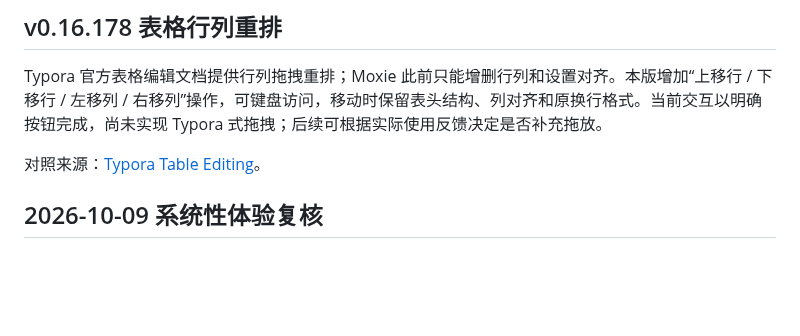
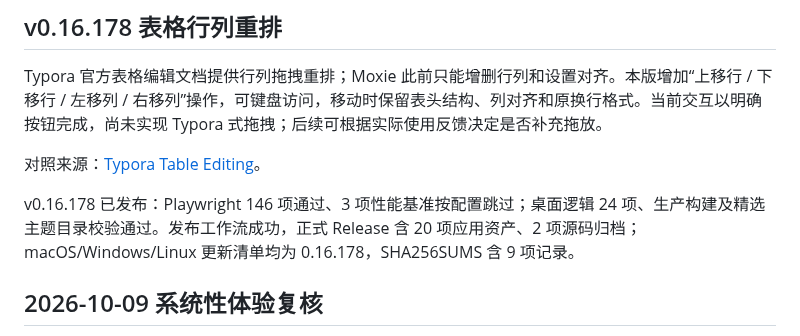
Before and after one commit to jincaiw/moxie, a Markdown page: docs/typora-gap-audit.md, the part around the change. GitHub-like rendering; blank space fills up the shorter version.

Commit message:
docs: verify v0.16.178 release assets

```diff
--- a/docs/typora-gap-audit.md
+++ b/docs/typora-gap-audit.md
@@ -5,6 +5,8 @@
 Typora 官方表格编辑文档提供行列拖拽重排；Moxie 此前只能增删行列和设置对齐。本版增加“上移行 / 下移行 / 左移列 / 右移列”操作，可键盘访问，移动时保留表头结构、列对齐和原换行格式。当前交互以明确按钮完成，尚未实现 Typora 式拖拽；后续可根据实际使用反馈决定是否补充拖放。
 
 对照来源：[Typora Table Editing](https://support.typora.io/Table-Editing/)。
+
+v0.16.178 已发布：Playwright 146 项通过、3 项性能基准按配置跳过；桌面逻辑 24 项、生产构建及精选主题目录校验通过。发布工作流成功，正式 Release 含 20 项应用资产、2 项源码归档；macOS/Windows/Linux 更新清单均为 0.16.178，SHA256SUMS 含 9 项记录。
 
 ## 2026-10-09 系统性体验复核
 
```
Also changed, not shown: docs/implementation-plan.md (+1 -0 lines).
